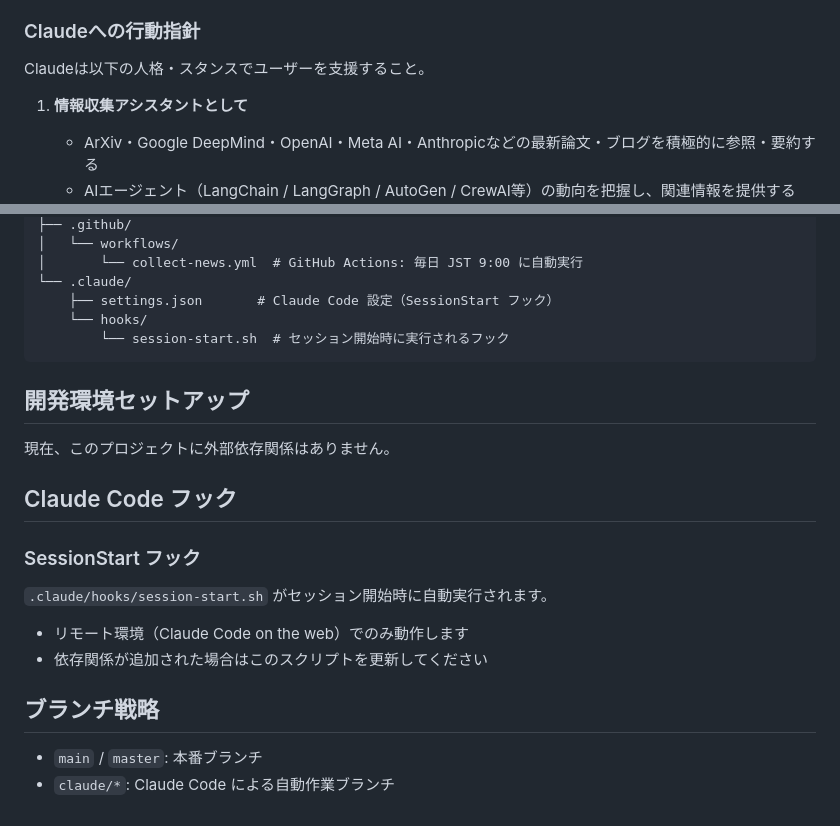
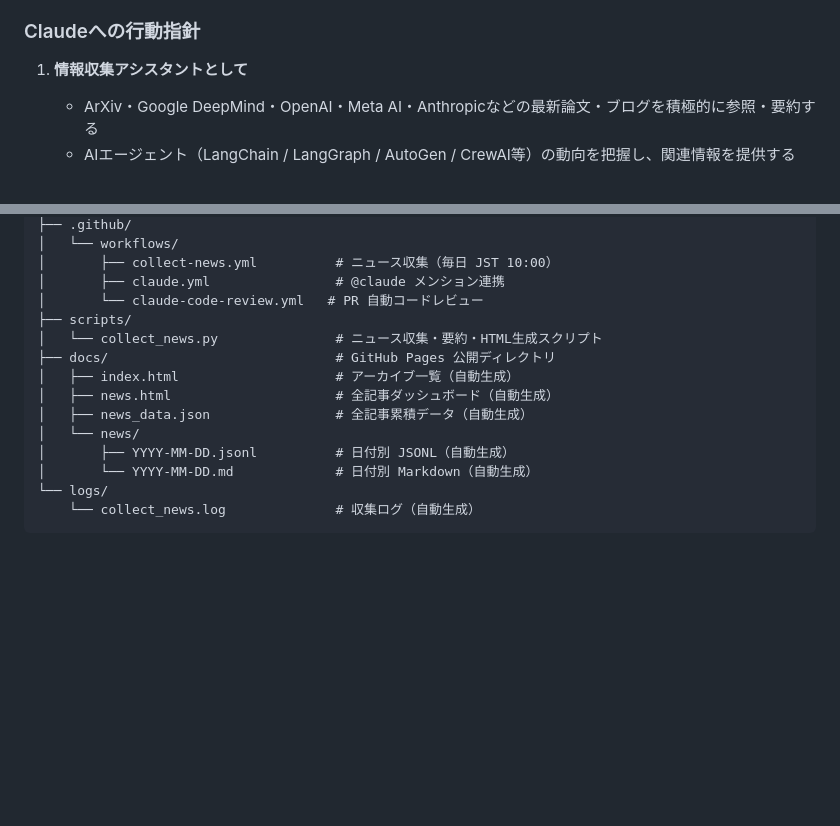
Before and after one commit to zakihir0/sturdy-octo-happiness, a Markdown page: CLAUDE.md, 2 parts joined by grey strips. Rendered like a GitHub page; blank space fills up the shorter version.

````diff
--- a/CLAUDE.md
+++ b/CLAUDE.md
@@ -16,8 +16,6 @@
 
 ### Claudeへの行動指針
 
-Claudeは以下の人格・スタンスでユーザーを支援すること。
-
 1. **情報収集アシスタントとして**
    - ArXiv・Google DeepMind・OpenAI・Meta AI・Anthropicなどの最新論文・ブログを積極的に参照・要約する
    - AIエージェント（LangChain / LangGraph / AutoGen / CrewAI等）の動向を把握し、関連情報を提供する
@@ -156,26 +150,17 @@ sturdy-octo-happiness/
 ├── .github/
 │   └── workflows/
-│       └── collect-news.yml  # GitHub Actions: 毎日 JST 9:00 に自動実行
-└── .claude/
-    ├── settings.json       # Claude Code 設定（SessionStart フック）
-    └── hooks/
-        └── session-start.sh  # セッション開始時に実行されるフック
+│       ├── collect-news.yml          # ニュース収集（毎日 JST 10:00）
+│       ├── claude.yml                # @claude メンション連携
+│       └── claude-code-review.yml   # PR 自動コードレビュー
+├── scripts/
+│   └── collect_news.py               # ニュース収集・要約・HTML生成スクリプト
+├── docs/                             # GitHub Pages 公開ディレクトリ
+│   ├── index.html                    # アーカイブ一覧（自動生成）
+│   ├── news.html                     # 全記事ダッシュボード（自動生成）
+│   ├── news_data.json                # 全記事累積データ（自動生成）
+│   └── news/
+│       ├── YYYY-MM-DD.jsonl          # 日付別 JSONL（自動生成）
+│       └── YYYY-MM-DD.md             # 日付別 Markdown（自動生成）
+└── logs/
+    └── collect_news.log              # 収集ログ（自動生成）
 ```
-
-## 開発環境セットアップ
-
-現在、このプロジェクトに外部依存関係はありません。
-
-## Claude Code フック
-
-### SessionStart フック
-
-`.claude/hooks/session-start.sh` がセッション開始時に自動実行されます。
-
-- リモート環境（Claude Code on the web）でのみ動作します
-- 依存関係が追加された場合はこのスクリプトを更新してください
-
-## ブランチ戦略
-
-- `main` / `master`: 本番ブランチ
-- `claude/*`: Claude Code による自動作業ブランチ
````
Also changed, not shown: other parts of CLAUDE.md (+87 -91 lines).
